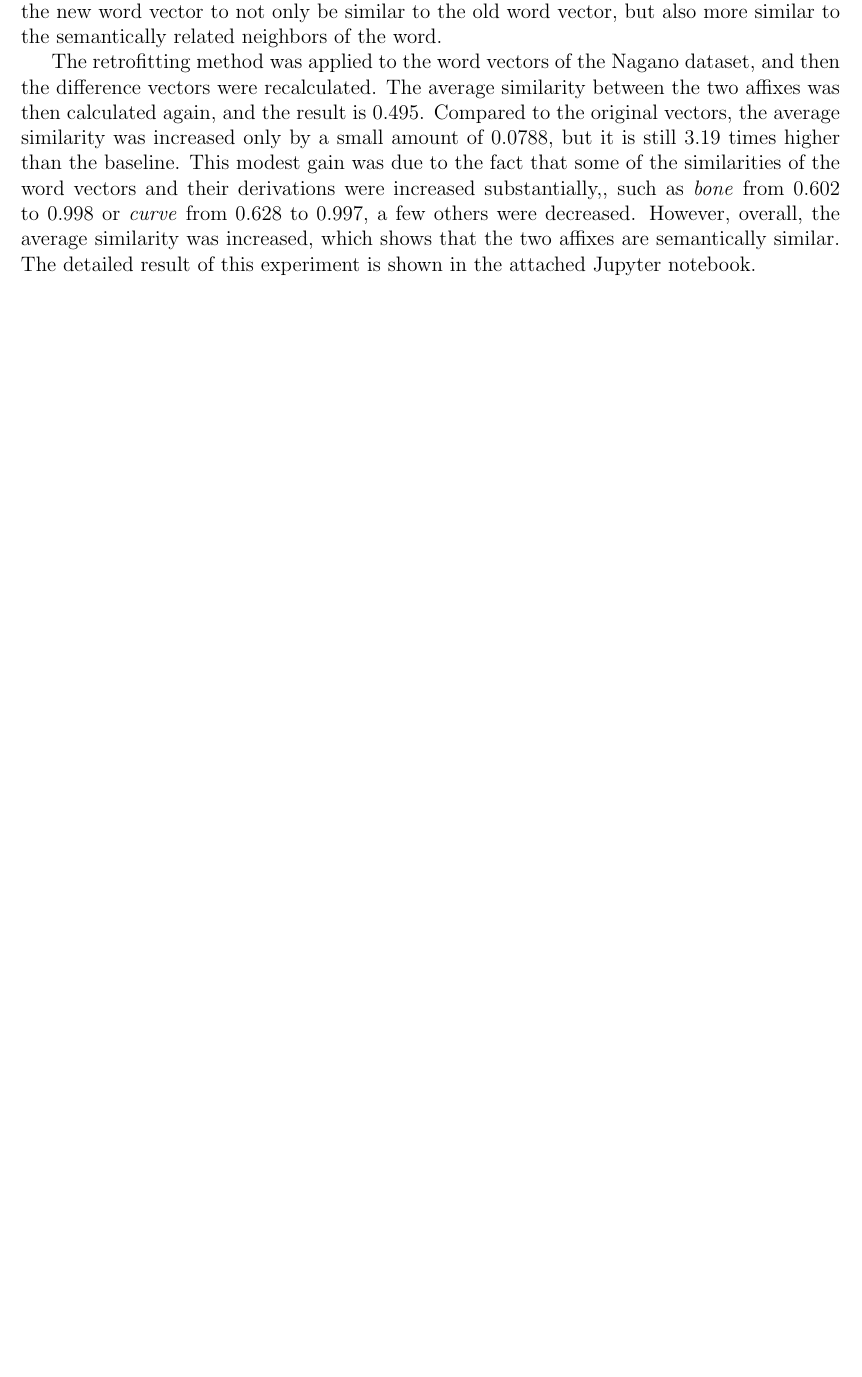
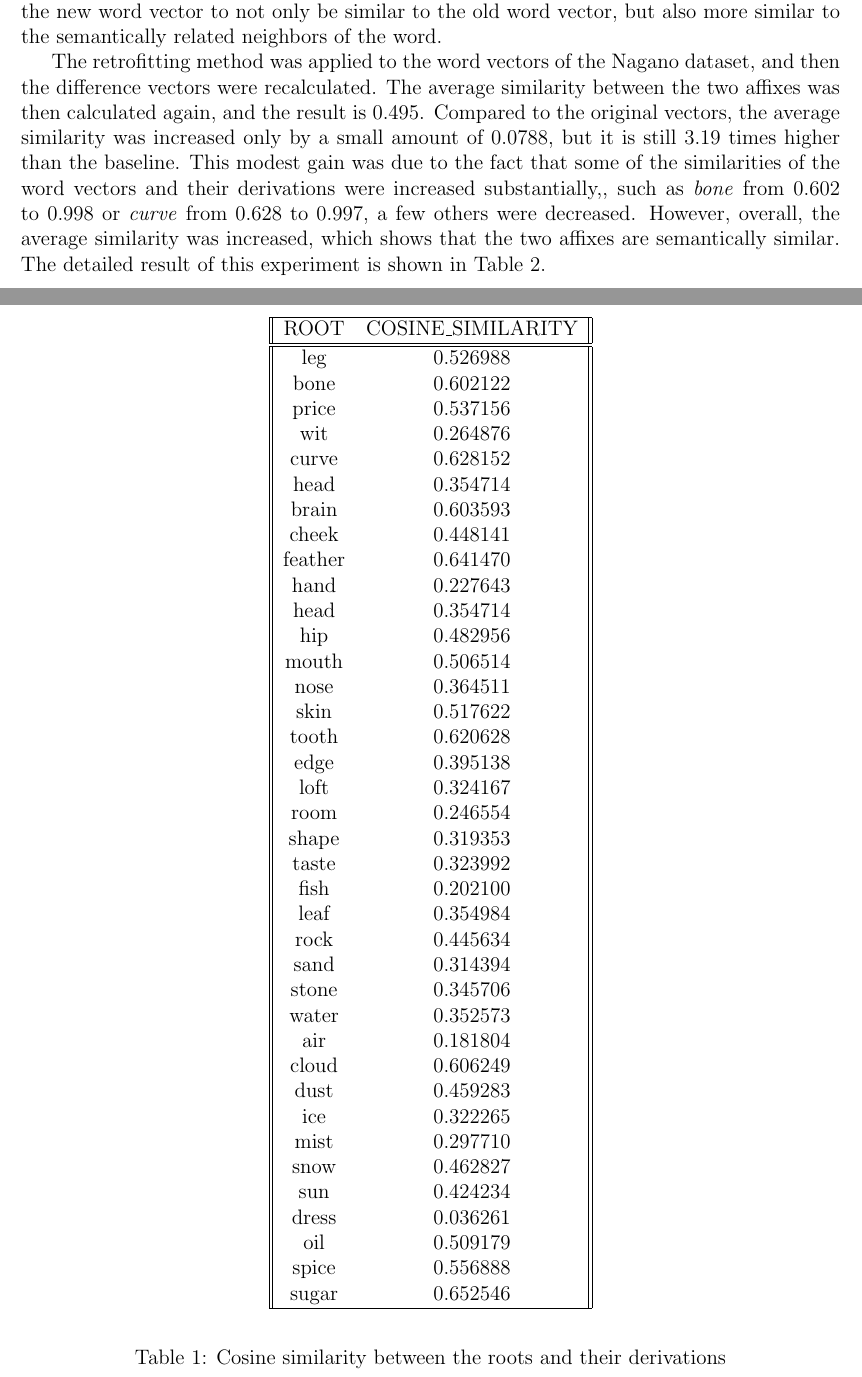
Before and after one commit to HIEUNT1610/Adv-Morphology---Affixal-Rivalry-ed-y, a LaTeX paper (Report.tex): part of page 4 of 6 before the commit and two parts of pages 4 and 5 of 8 after it, the two joined at a grey line, cut so that both start at the same text, the shorter picture padded with empty space. The pictures show the PDF file Report.pdf that the author committed with the source.

Commit message:
tables, finally

```diff
--- a/Report.tex
+++ b/Report.tex
@@ -55,7 +55,60 @@ There are three experiments in this project. To answer the first research questi
     \subsection{Experiment 1:}
     Using the word2vec model, we first calculate the average similarity between two random words in the lexicon. To do this, we randomly chose 100,000 pairs from the lexicon, and compute the cosine similarity between the pairs. The result of this computation is 0.1308, and this serves as a baseline for the cosine similarity results.
 
-    The next step is to calculate the average difference vectors between the roots and the derivations of the Nagano dataset. The vectorization model is used on both the roots and the derivations of the words in the Nagano dataset, and then the difference vector is calculated as $\text{difference vector}$ = $\text{root vector}$ - $\text{derivation vector}$. The difference vectors between each root and its two derivations are then compared using cosine similarity, then these values were used to calculate the average similarity between the two affixes \emph{-ed} and \emph{-y}. The result of this computation is 0.4162, which is 3.18 times higher than the baseline. This result shows that the two affixes are distributionally similar. The detailed result of this experiment is shown in the attached Jupyter notebook.
+    The next step is to calculate the average difference vectors between the roots and the derivations of the Nagano dataset. The vectorization model is used on both the roots and the derivations of the words in the Nagano dataset, and then the difference vector is calculated as $\text{difference vector}$ = $\text{root vector}$ - $\text{derivation vector}$. The difference vectors between each root and its two derivations are then compared using cosine similarity, then these values were used to calculate the average similarity between the two affixes \emph{-ed} and \emph{-y}. The result of this computation is 0.4162, which is 3.18 times higher than the baseline. This result shows that the two affixes are distributionally similar. The detailed result of this experiment is shown in Table 1.
+
+    \begin{table}[p]
+    \begin{center}
+        \begin{tabular}{||c c||}
+        \hline
+        ROOT & COSINE\_SIMILARITY \\
+        \hline
+        \hline
+        leg & 0.526988 \\
+        bone & 0.602122 \\
+        price & 0.537156 \\
+        wit & 0.264876 \\
+        curve & 0.628152 \\
+        head & 0.354714 \\
+        brain & 0.603593 \\
+        cheek & 0.448141 \\
+        feather & 0.641470 \\
+        hand & 0.227643 \\
+        head & 0.354714 \\
+        hip & 0.482956 \\
+        mouth & 0.506514 \\
+        nose & 0.364511 \\
+        skin & 0.517622 \\
+        tooth & 0.620628 \\
+        edge & 0.395138 \\
+        loft & 0.324167 \\
+        room & 0.246554 \\
+        shape & 0.319353 \\
+        taste & 0.323992 \\
+        fish & 0.202100 \\
+        leaf & 0.354984 \\
+        rock & 0.445634 \\
+        sand & 0.314394 \\
+        stone & 0.345706 \\
+        water & 0.352573 \\
+        air & 0.181804 \\
+        cloud & 0.606249 \\
+        dust & 0.459283 \\
+        ice & 0.322265 \\
+        mist & 0.297710 \\
+        snow & 0.462827 \\
+        sun & 0.424234 \\
+        dress & 0.036261 \\
+        oil & 0.509179 \\
+        spice & 0.556888 \\
+        sugar & 0.652546 \\
+        \hline
+
+        \end{tabular}
+    \end{center}
+    \caption{ Cosine similarity between the roots and their derivations}
+    \end{table}
+
 
     \subsection{Experiment 2:}
     First, the test data was extracted from the UniMorph database, only finding the denominalized adjectives ending in \emph{-ed} and \emph{-y}. This results in a list of 4191 words, with 42.92\% ending in \emph{-ed} and 57.08\% ending in \emph{-y}.
@@ -71 +124,8 @@ There are three experiments in this project. To answer the first research questi
 
+    \begin{table}[p]
+        \begin{center}
+            \begin{tabular}{||c c c c c||}
+            \hline
+            ROOT & DERIV\_ed & DERIV\_y & COSINE\_SIMILARITY & OLD\_COSINE\_SIMILARITY \\
+            \hline
+            \hline
@@ -72,3 +136,36 @@ There are three experiments in this project. To answer the first research questi
+            hip & hipped & hippy & 0.482956 & 0.354714 \\
+            mouth & mouthed & mouthy & 0.506514 & 0.482956 \\
+            nose & nosed & nosy & 0.364511 & 0.506514 \\
+            skin & skinned & skinny & 0.517622 & 0.364511 \\
+            tooth & toothed & toothy & 0.998461 & 0.517622 \\
+            edge & edged & edgy & 0.395138 & 0.620628 \\
+            loft & lofted & lofty & 0.324167 & 0.395138 \\
+            room & roomed & roomy & 0.246554 & 0.324167 \\
+            shape & shaped & shapely & 0.996835 & 0.246554 \\
+            taste & tasted & tasty & 0.323992 & 0.319353 \\
+            fish & fished & fishy & 0.202100 & 0.323992 \\
+            leaf & leafed & leafy & 0.354984 & 0.202100 \\
+            rock & rocked & rocky & 0.445634 & 0.354984 \\
+            sand & sanded & sandy & 0.314394 & 0.445634 \\
+            stone & stoned & stony & 0.345706 & 0.314394 \\
+            water & watered & watery & 0.352573 & 0.345706 \\
+            air & aired & airy & 0.181804 & 0.352573 \\
+            cloud & clouded & cloudy & 0.606249 & 0.181804 \\
+            dust & dusted & dusty & 0.459283 & 0.606249 \\
+            ice & iced & icy & 0.322265 & 0.459283 \\
+            mist & misted & misty & 0.297710 & 0.322265 \\
+            snow & snowed & snowy & 0.462827 & 0.297710 \\
+            sun & sunned & sunny & 0.424234 & 0.462827 \\
+            dress & dressed & dressy & 0.036261 & 0.424234 \\
+            oil & oiled & oily & 0.509179 & 0.036261 \\
+            spice & spiced & spicy & 0.556888 & 0.509179 \\
+            sugar & sugared & sugary & 0.652546 & 0.556888 \\
+            \hline
+
+            \end{tabular}
+        \end{center}
+        \caption{Original and retrofitted cosine similarities.}
+        \end{table}
 \section{Discussion}
     The results of the three experiments show that there exists both distributional and semantic similarity between the two affixes \emph{-ed} and \emph{-y}. However, the accuracy of the second experiment is still much lower than the baseline of predicting the most frequent affix, which is 57.08\%. We looked at this problem from a few other perspectives:
     \begin{itemize}
```
Also changed, not shown: Table-1.csv (deleted, +0 -39 lines), Table-1.txt (added, +39 -0 lines), Table-2.txt (added, +32 -0 lines), Report.pdf, Report.tex (6 more changed lines), 4 other files.
